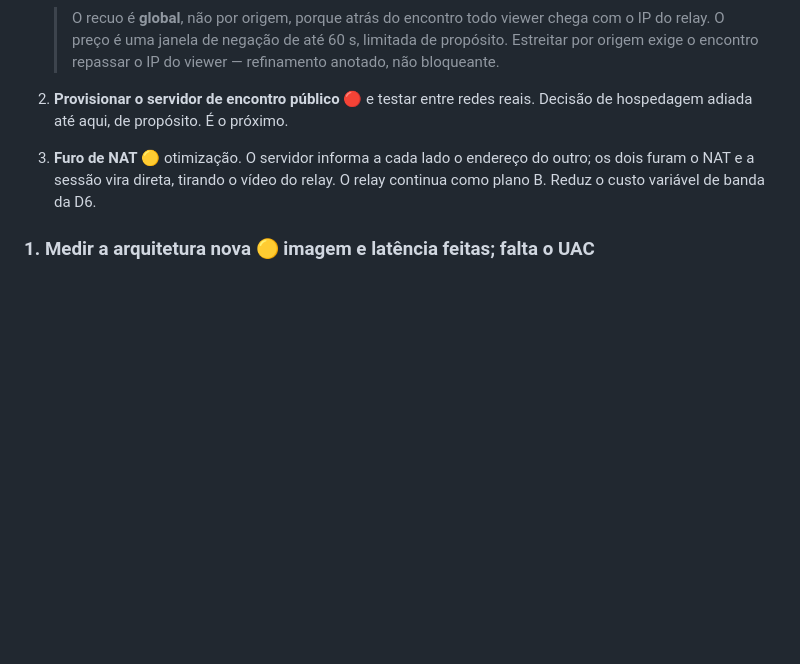
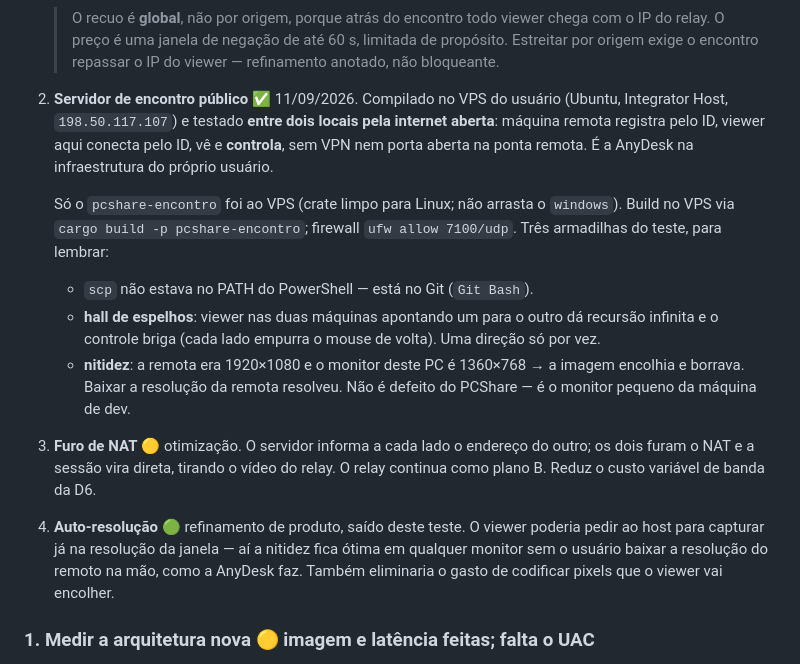
Before and after one commit to marciogk/pcshare, a Markdown page: docs/PROXIMOS-PASSOS.md, the part around the change. GitHub-like rendering; blank space fills up the shorter version.

Commit message:
Doc: encontro publico no VPS funcionou entre dois locais pela internet
Registra o marco de 11/09: o pcshare-encontro compilado no VPS do usuario
(Ubuntu, 198.50.117.107) e testado entre dois locais pela internet
aberta. Maquina remota registra pelo ID, viewer aqui conecta pelo ID, ve
e controla -- sem VPN, sem porta aberta na ponta remota. AnyDesk na
infraestrutura do proprio usuario.

O passo 2 da fase de sinalizacao (servidor publico) esta feito. Sobra o
furo de NAT (otimizacao) e um refinamento novo que saiu do teste:
auto-resolucao -- o viewer pedir ao host para capturar ja na resolucao da
janela, para nitidez otima em qualquer monitor sem baixar a resolucao do
remoto na mao.

Tres armadilhas do teste anotadas: scp fora do PATH do PowerShell (esta
no Git Bash); hall de espelhos quando as duas maquinas se veem ao mesmo
tempo (controle briga); e nitidez limitada pelo monitor 1360x768 deste PC
contra a remota 1920x1080 (encolhimento), resolvida baixando a resolucao
da remota -- limite do monitor, nao do PCShare.

Sem mudanca de codigo; so registro.

Co-Authored-By: Claude Opus 4.8 <noreply@anthropic.com>

```diff
--- a/docs/PROXIMOS-PASSOS.md
+++ b/docs/PROXIMOS-PASSOS.md
@@ -151,11 +151,31 @@ no viewer, `--encontro <servidor> --id <id>`.
    > limitada de propósito. Estreitar por origem exige o encontro repassar o IP
    > do viewer — refinamento anotado, não bloqueante.
 
-2. **Provisionar o servidor de encontro público** 🔴 e testar entre redes
-   reais. Decisão de hospedagem adiada até aqui, de propósito. É o próximo.
+2. **Servidor de encontro público** ✅ 11/09/2026. Compilado no VPS do usuário
+   (Ubuntu, Integrator Host, `198.50.117.107`) e testado **entre dois locais
+   pela internet aberta**: máquina remota registra pelo ID, viewer aqui
+   conecta pelo ID, vê e **controla**, sem VPN nem porta aberta na ponta
+   remota. É a AnyDesk na infraestrutura do próprio usuário.
+
+   Só o `pcshare-encontro` foi ao VPS (crate limpo para Linux; não arrasta o
+   `windows`). Build no VPS via `cargo build -p pcshare-encontro`; firewall
+   `ufw allow 7100/udp`. Três armadilhas do teste, para lembrar:
+   - `scp` não estava no PATH do PowerShell — está no Git (`Git Bash`).
+   - **hall de espelhos**: viewer nas duas máquinas apontando um para o outro
+     dá recursão infinita e o controle briga (cada lado empurra o mouse de
+     volta). Uma direção só por vez.
+   - **nitidez**: a remota era 1920×1080 e o monitor deste PC é 1360×768 → a
+     imagem encolhia e borrava. Baixar a resolução da remota resolveu. Não é
+     defeito do PCShare — é o monitor pequeno da máquina de dev.
+
 3. **Furo de NAT** 🟡 otimização. O servidor informa a cada lado o endereço do
    outro; os dois furam o NAT e a sessão vira direta, tirando o vídeo do relay.
    O relay continua como plano B. Reduz o custo variável de banda da D6.
+4. **Auto-resolução** 🟢 refinamento de produto, saído deste teste. O viewer
+   poderia pedir ao host para capturar já na resolução da janela — aí a nitidez
+   fica ótima em qualquer monitor sem o usuário baixar a resolução do remoto na
+   mão, como a AnyDesk faz. Também eliminaria o gasto de codificar pixels que o
+   viewer vai encolher.
 
 
 ### 1. Medir a arquitetura nova 🟡 imagem e latência feitas; falta o UAC
```
